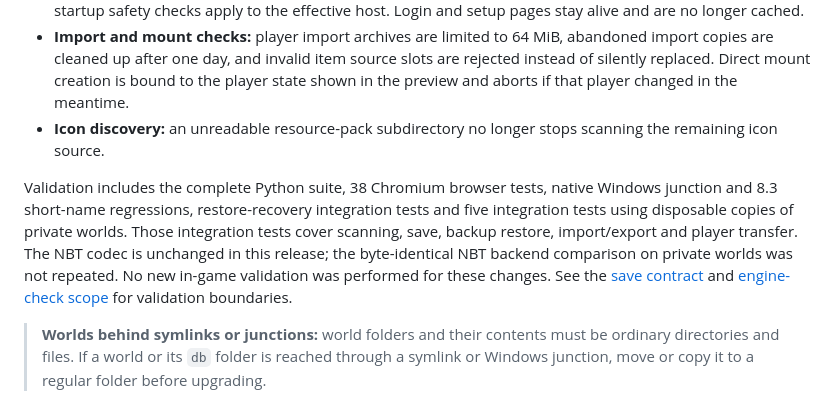
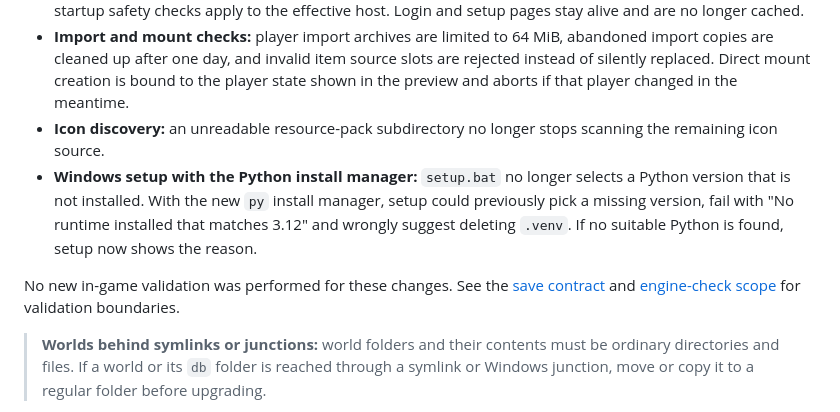
Before and after one commit to dadeeen/MCBE_Inventory_Editor, a Markdown page: .github/release_notes.md, the part around the change. Rendered like a GitHub page.

Commit message:
Mention the setup fix and shorten the v0.5.25 validation note
Describe the install-manager setup failure for affected users and keep only the in-game validation boundary in the release notes; test details belong in CI and pull requests.

```diff
--- a/.github/release_notes.md
+++ b/.github/release_notes.md
@@ -8,8 +8,9 @@ Runtime package for the Minecraft Bedrock Inventory Editor.
 - **Setup and login hardening:** first-run setup decisions are atomic across concurrent requests, and access stays locked if saving the setup decision fails. An empty `--host` no longer binds to all network interfaces; startup safety checks apply to the effective host. Login and setup pages stay alive and are no longer cached.
 - **Import and mount checks:** player import archives are limited to 64 MiB, abandoned import copies are cleaned up after one day, and invalid item source slots are rejected instead of silently replaced. Direct mount creation is bound to the player state shown in the preview and aborts if that player changed in the meantime.
 - **Icon discovery:** an unreadable resource-pack subdirectory no longer stops scanning the remaining icon source.
+- **Windows setup with the Python install manager:** `setup.bat` no longer selects a Python version that is not installed. With the new `py` install manager, setup could previously pick a missing version, fail with "No runtime installed that matches 3.12" and wrongly suggest deleting `.venv`. If no suitable Python is found, setup now shows the reason.
 
-Validation includes the complete Python suite, 38 Chromium browser tests, native Windows junction and 8.3 short-name regressions, restore-recovery integration tests and five integration tests using disposable copies of private worlds. Those integration tests cover scanning, save, backup restore, import/export and player transfer. The NBT codec is unchanged in this release; the byte-identical NBT backend comparison on private worlds was not repeated. No new in-game validation was performed for these changes. See the [save contract](https://github.com/dadeeen/MCBE_Inventory_Editor/blob/v0.5.25/docs/save_contract.md) and [engine-check scope](https://github.com/dadeeen/MCBE_Inventory_Editor/blob/v0.5.25/docs/engine-checks.md) for validation boundaries.
+No new in-game validation was performed for these changes. See the [save contract](https://github.com/dadeeen/MCBE_Inventory_Editor/blob/v0.5.25/docs/save_contract.md) and [engine-check scope](https://github.com/dadeeen/MCBE_Inventory_Editor/blob/v0.5.25/docs/engine-checks.md) for validation boundaries.
 
 > **Worlds behind symlinks or junctions:** world folders and their contents must be ordinary directories and files. If a world or its `db` folder is reached through a symlink or Windows junction, move or copy it to a regular folder before upgrading.
 
```
